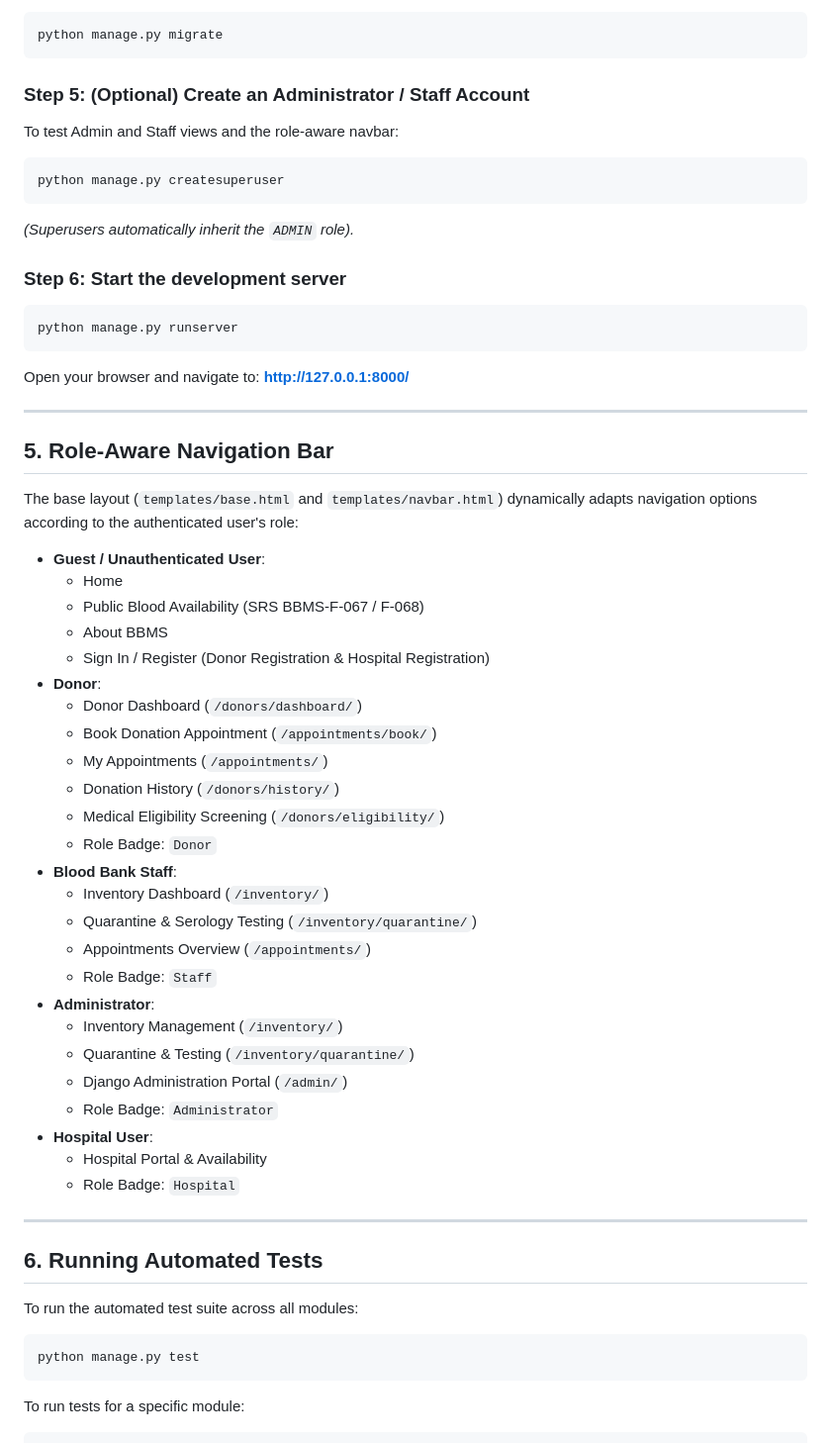
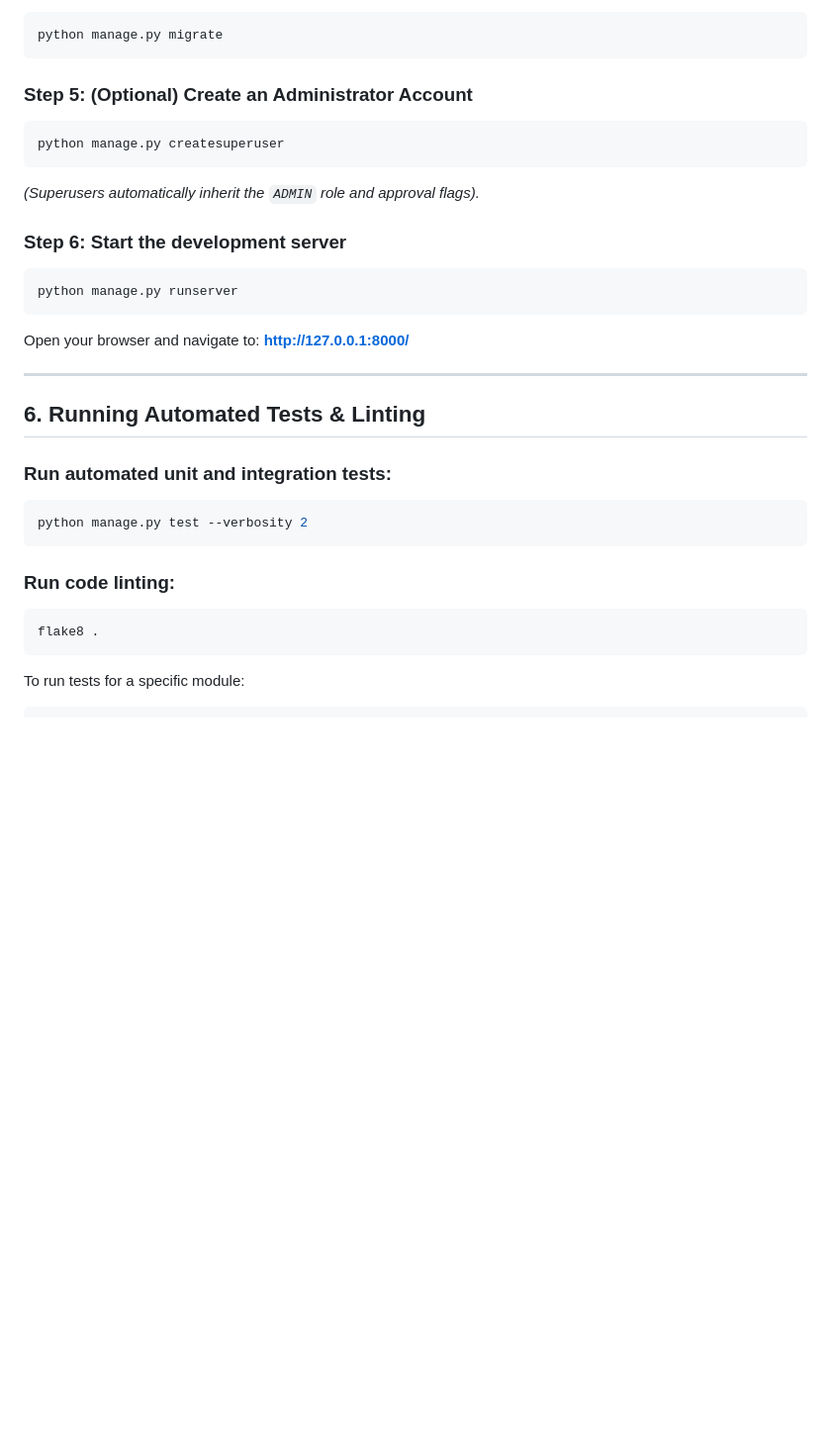
Before and after one commit to SE-Blood-Bank-Management-System/Blood-Bank-Management-System, a Markdown page: README.md, the part around one of its changes. Shown at 99% size. GitHub-like rendering; blank space fills up the shorter version.

````diff
--- a/README.md
+++ b/README.md
@@ -76,12 +106,11 @@ The project is pre-configured with SQLite (`db.sqlite3`):
 python manage.py migrate
 ```
 
-### Step 5: (Optional) Create an Administrator / Staff Account
-To test Admin and Staff views and the role-aware navbar:
+### Step 5: (Optional) Create an Administrator Account
 ```bash
 python manage.py createsuperuser
 ```
-*(Superusers automatically inherit the `ADMIN` role).*
+*(Superusers automatically inherit the `ADMIN` role and approval flags).*
 
 ### Step 6: Start the development server
 ```bash
@@ -93,43 +122,16 @@ Open your browser and navigate to:
 
 ---
 
-## 5. Role-Aware Navigation Bar
+## 6. Running Automated Tests & Linting
 
-The base layout (`templates/base.html` and `templates/navbar.html`) dynamically adapts navigation options according to the authenticated user's role:
+### Run automated unit and integration tests:
+```bash
+python manage.py test --verbosity 2
+```
 
-- **Guest / Unauthenticated User**:
-  - Home
-  - Public Blood Availability (SRS BBMS-F-067 / F-068)
-  - About BBMS
-  - Sign In / Register (Donor Registration & Hospital Registration)
-- **Donor**:
-  - Donor Dashboard (`/donors/dashboard/`)
-  - Book Donation Appointment (`/appointments/book/`)
-  - My Appointments (`/appointments/`)
-  - Donation History (`/donors/history/`)
-  - Medical Eligibility Screening (`/donors/eligibility/`)
-  - Role Badge: `Donor`
-- **Blood Bank Staff**:
-  - Inventory Dashboard (`/inventory/`)
-  - Quarantine & Serology Testing (`/inventory/quarantine/`)
-  - Appointments Overview (`/appointments/`)
-  - Role Badge: `Staff`
-- **Administrator**:
-  - Inventory Management (`/inventory/`)
-  - Quarantine & Testing (`/inventory/quarantine/`)
-  - Django Administration Portal (`/admin/`)
-  - Role Badge: `Administrator`
-- **Hospital User**:
-  - Hospital Portal & Availability
-  - Role Badge: `Hospital`
-
----
-
-## 6. Running Automated Tests
-
-To run the automated test suite across all modules:
+### Run code linting:
 ```bash
-python manage.py test
+flake8 .
 ```
 
 To run tests for a specific module:
````
Also changed, not shown: other parts of README.md (+39 -44 lines).
